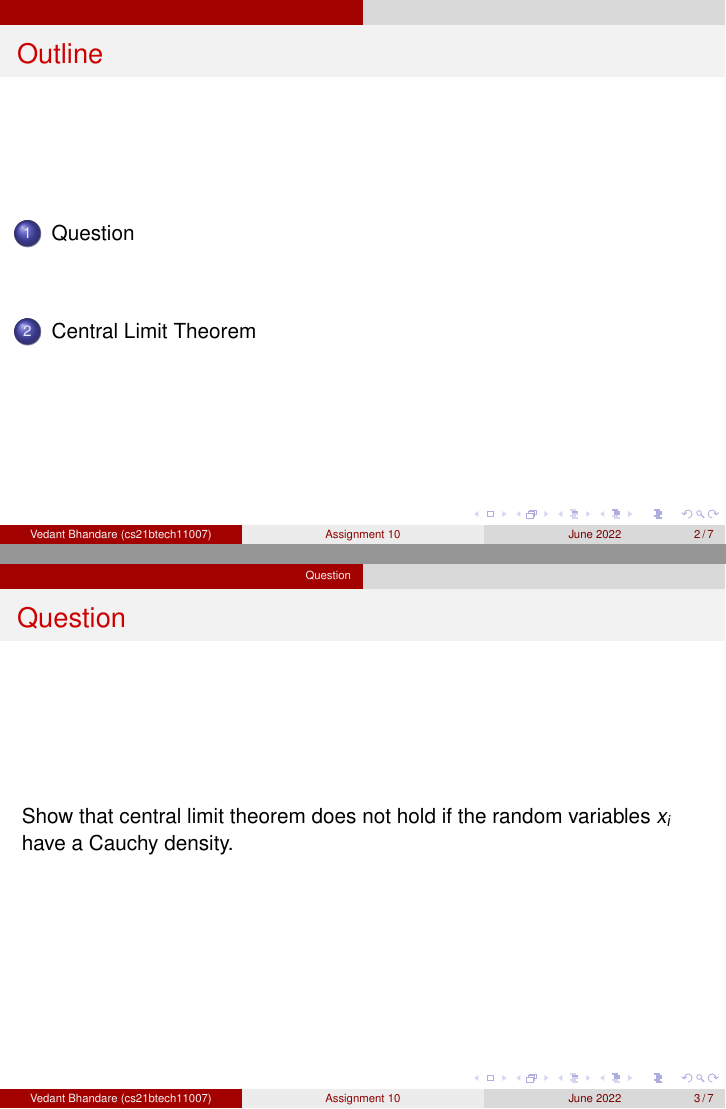
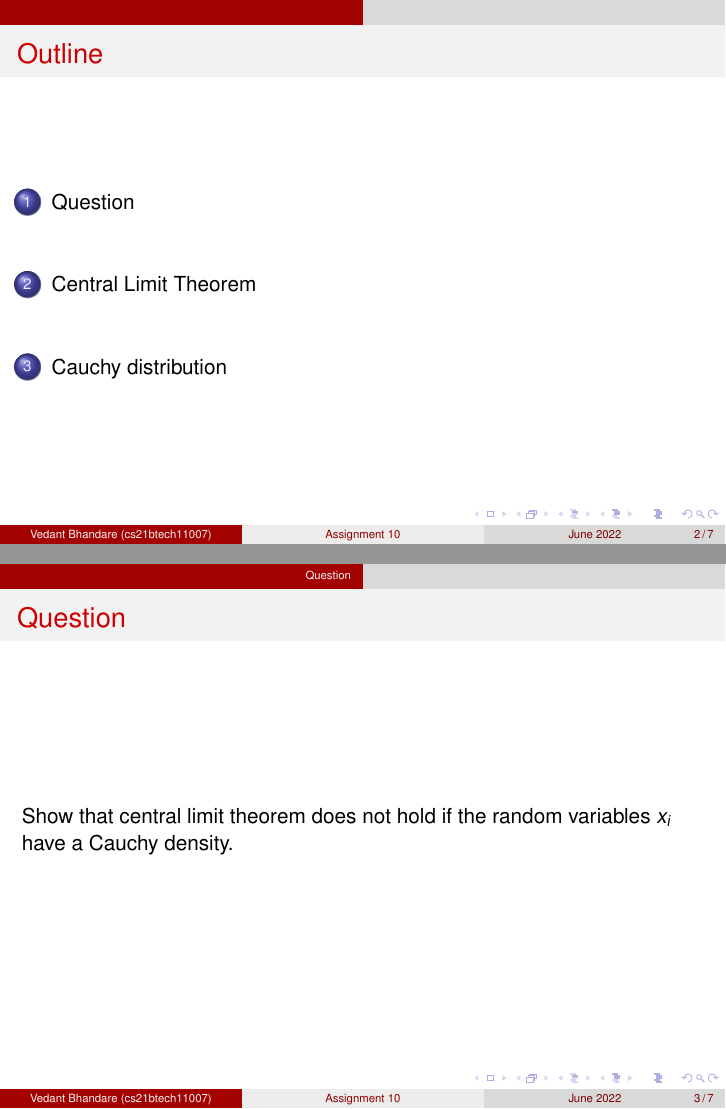
Before and after one commit to TYCN129/AI1110, LaTeX slides (Assignment 10/Assignment 10.tex): pages 2 and 3 of 7, joined at a grey line. Compiled offline with pdfLaTeX.

Commit message:
Update Assignment 10.tex

```diff
--- a/Assignment 10/Assignment 10.tex
+++ b/Assignment 10/Assignment 10.tex
@@ -106,6 +106,7 @@
     In order for Central Limit Theorem to hold good, the distribution needs to have finite mean ($\mu$) and finite variance ($\sigma^2$).
 \end{frame}
 
+\section{Cauchy distribution}
 \begin{frame}{Cauchy distribution}
     Let the random variable $X_i$ have a Cauchy density
     \begin{align}
```
